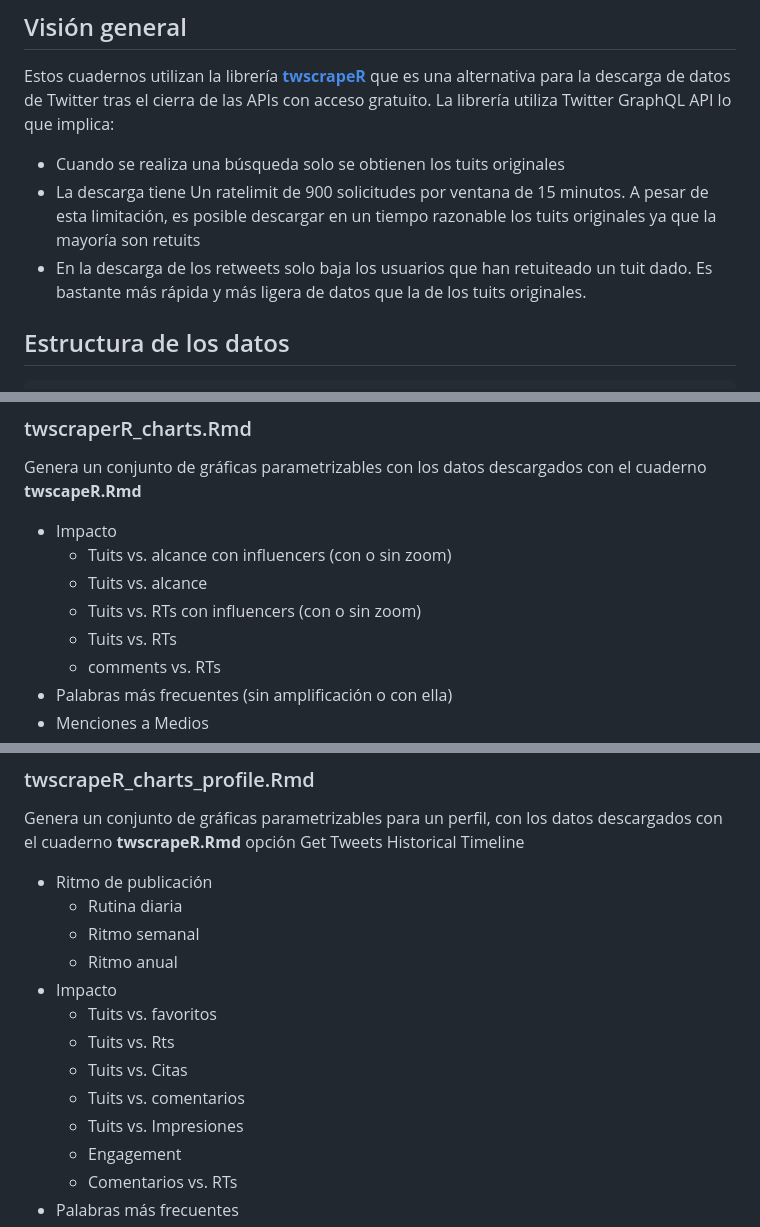
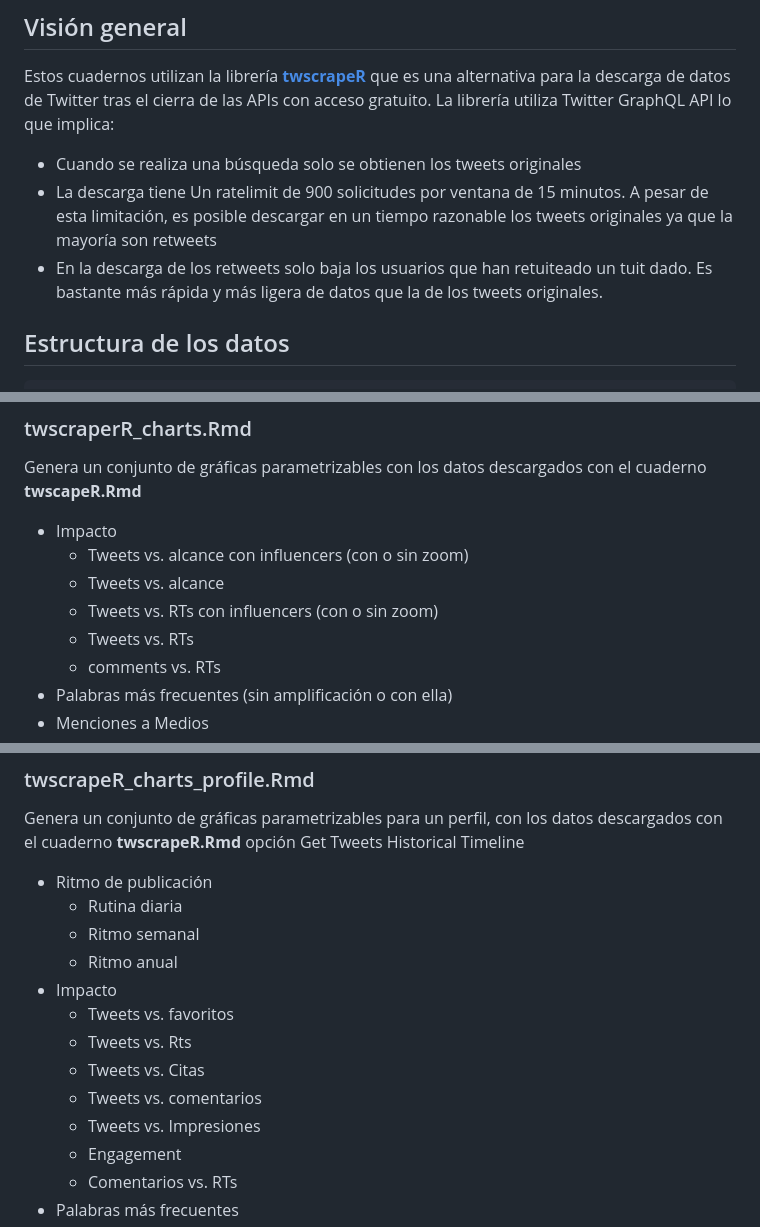
Before and after one commit to congosto/twscrapeR_notebook, a Markdown page: README.md, 3 parts joined by grey strips. GitHub-like rendering.

```diff
--- a/README.md
+++ b/README.md
@@ -12,9 +12,9 @@ Notebooks para la descarga y visualización con la librería [**twscraperR**](ht
 
 Estos cuadernos utilizan la librería [**twscrapeR**](https://github.com/agusnieto77/twscrapeR) que es una alternativa para la descarga de datos de Twitter tras el cierra de las APIs con acceso gratuito. La librería utiliza Twitter GraphQL API lo que implica:
 
--   Cuando se realiza una búsqueda solo se obtienen los tuits originales
--   La descarga tiene Un ratelimit de 900 solicitudes por ventana de 15 minutos. A pesar de esta limitación, es posible descargar en un tiempo razonable los tuits originales ya que la mayoría son retuits
--   En la descarga de los retweets solo baja los usuarios que han retuiteado un tuit dado. Es bastante más rápida y más ligera de datos que la de los tuits originales.
+-   Cuando se realiza una búsqueda solo se obtienen los tweets originales
+-   La descarga tiene Un ratelimit de 900 solicitudes por ventana de 15 minutos. A pesar de esta limitación, es posible descargar en un tiempo razonable los tweets originales ya que la mayoría son retweets
+-   En la descarga de los retweets solo baja los usuarios que han retuiteado un tuit dado. Es bastante más rápida y más ligera de datos que la de los tweets originales.
 
 ## Estructura de los datos
 
@@ -73,10 +75,10 @@ Formato: "auth_token=valor1; ct0=valor2"
 Genera un conjunto de gráficas parametrizables con los datos descargados con el cuaderno **twscapeR.Rmd**
 
 -   Impacto
-    -   Tuits vs. alcance con influencers (con o sin zoom)
-    -   Tuits vs. alcance
-    -   Tuits vs. RTs con influencers (con o sin zoom)
-    -   Tuits vs. RTs
+    -   Tweets vs. alcance con influencers (con o sin zoom)
+    -   Tweets vs. alcance
+    -   Tweets vs. RTs con influencers (con o sin zoom)
+    -   Tweets vs. RTs
     -   comments vs. RTs
 -   Palabras más frecuentes (sin amplificación o con ella)
 -   Menciones a Medios
@@ -96,11 +98,11 @@ Genera un conjunto de gráficas parametrizables para un perfil, con los datos de
     -   Ritmo semanal
     -   Ritmo anual
 -   Impacto
-    -   Tuits vs. favoritos
-    -   Tuits vs. Rts
-    -   Tuits vs. Citas
-    -   Tuits vs. comentarios
-    -   Tuits vs. Impresiones
+    -   Tweets vs. favoritos
+    -   Tweets vs. Rts
+    -   Tweets vs. Citas
+    -   Tweets vs. comentarios
+    -   Tweets vs. Impresiones
     -   Engagement
     -   Comentarios vs. RTs
 -   Palabras más frecuentes
```
Also changed, not shown: other parts of README.md (+6 -4 lines).
